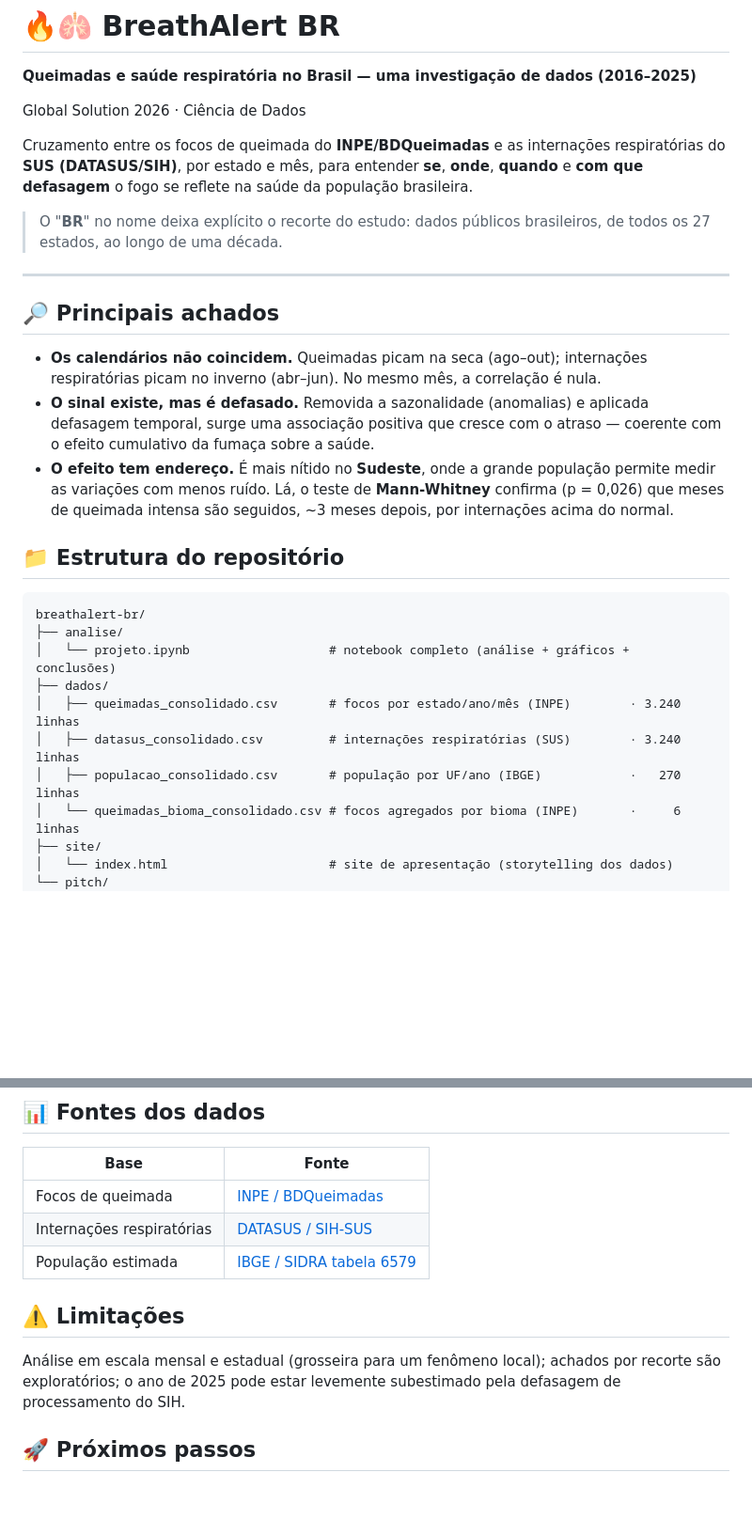
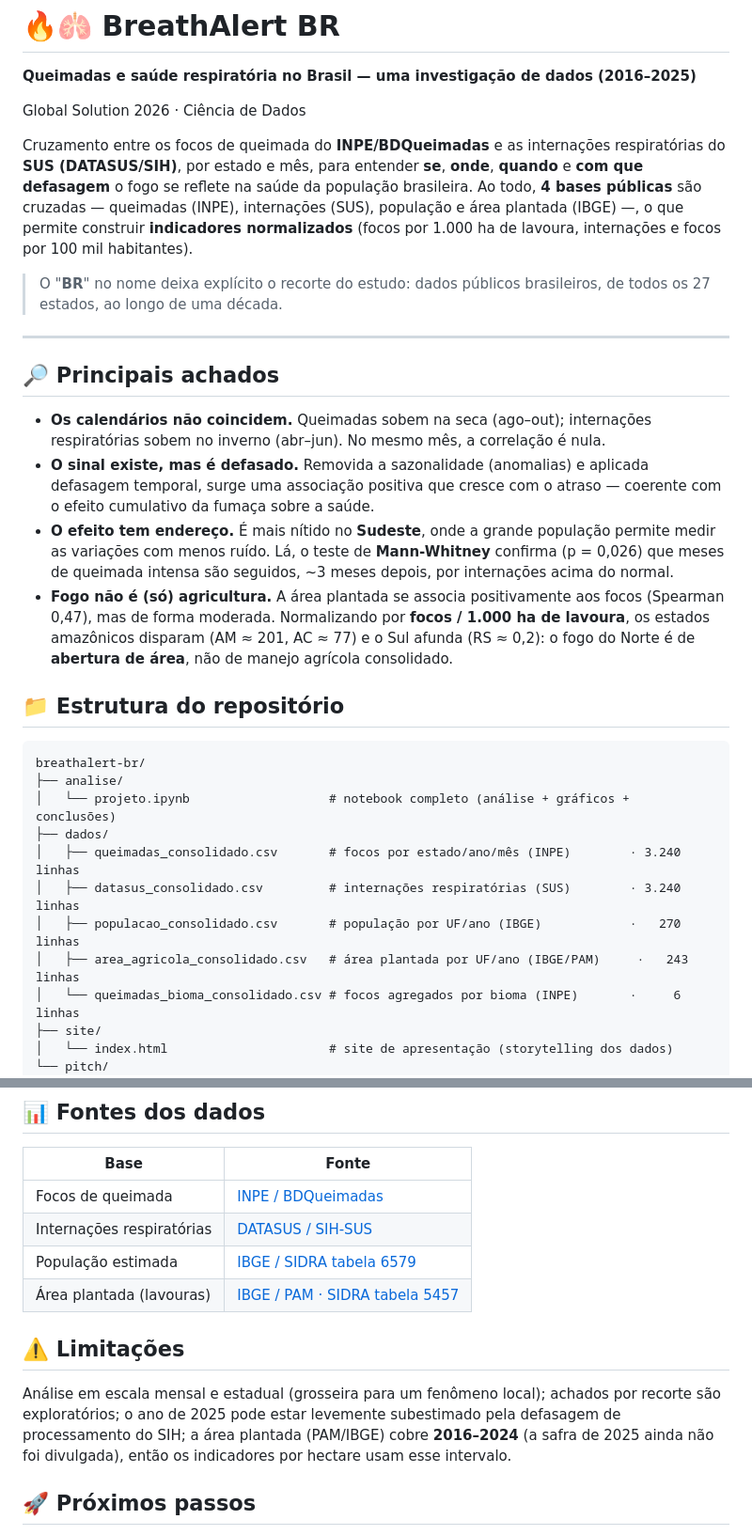
Before and after one commit to SauloSapucaia/BreathAlert_BR, a Markdown page: README.md, 2 parts joined by grey strips. Shown at 94% size. Drawn GitHub-style; blank space fills up the shorter version.

Commit message:
README v2

```diff
--- a/README.md
+++ b/README.md
@@ -7,6 +7,9 @@ Global Solution 2026 · Ciência de Dados
 Cruzamento entre os focos de queimada do **INPE/BDQueimadas** e as internações
 respiratórias do **SUS (DATASUS/SIH)**, por estado e mês, para entender **se**, **onde**,
 **quando** e **com que defasagem** o fogo se reflete na saúde da população brasileira.
+Ao todo, **4 bases públicas** são cruzadas — queimadas (INPE), internações (SUS),
+população e área plantada (IBGE) —, o que permite construir **indicadores normalizados**
+(focos por 1.000 ha de lavoura, internações e focos por 100 mil habitantes).
 
 > O "**BR**" no nome deixa explícito o recorte do estudo: dados públicos brasileiros,
 > de todos os 27 estados, ao longo de uma década.
@@ -15,14 +18,18 @@ respiratórias do **SUS (DATASUS/SIH)**, por estado e mês, para entender **se**
 
 ## 🔎 Principais achados
 
-- **Os calendários não coincidem.** Queimadas picam na seca (ago–out); internações
-  respiratórias picam no inverno (abr–jun). No mesmo mês, a correlação é nula.
+- **Os calendários não coincidem.** Queimadas sobem na seca (ago–out); internações
+  respiratórias sobem no inverno (abr–jun). No mesmo mês, a correlação é nula.
 - **O sinal existe, mas é defasado.** Removida a sazonalidade (anomalias) e aplicada
   defasagem temporal, surge uma associação positiva que cresce com o atraso — coerente
   com o efeito cumulativo da fumaça sobre a saúde.
 - **O efeito tem endereço.** É mais nítido no **Sudeste**, onde a grande população permite
   medir as variações com menos ruído. Lá, o teste de **Mann-Whitney** confirma (p = 0,026)
   que meses de queimada intensa são seguidos, ~3 meses depois, por internações acima do normal.
+- **Fogo não é (só) agricultura.** A área plantada se associa positivamente aos focos
+  (Spearman 0,47), mas de forma moderada. Normalizando por **focos / 1.000 ha de lavoura**,
+  os estados amazônicos disparam (AM ≈ 201, AC ≈ 77) e o Sul afunda (RS ≈ 0,2): o fogo do
+  Norte é de **abertura de área**, não de manejo agrícola consolidado.
 
 ## 📁 Estrutura do repositório
 
@@ -34,6 +41,7 @@ breathalert-br/
 │   ├── queimadas_consolidado.csv       # focos por estado/ano/mês (INPE)        · 3.240 linhas
 │   ├── datasus_consolidado.csv         # internações respiratórias (SUS)        · 3.240 linhas
 │   ├── populacao_consolidado.csv       # população por UF/ano (IBGE)            ·   270 linhas
+│   ├── area_agricola_consolidado.csv   # área plantada por UF/ano (IBGE/PAM)     ·   243 linhas
 │   └── queimadas_bioma_consolidado.csv # focos agregados por bioma (INPE)       ·     6 linhas
 ├── site/
 │   └── index.html                      # site de apresentação (storytelling dos dados)
@@ -62,12 +70,13 @@ do `<script>` (`DL_BASE`, `REPO_URL`) para apontar para este repositório.
 | Focos de queimada | [INPE / BDQueimadas](https://terrabrasilis.dpi.inpe.br/queimadas/) |
 | Internações respiratórias | [DATASUS / SIH-SUS](https://datasus.saude.gov.br/) |
 | População estimada | [IBGE / SIDRA tabela 6579](https://sidra.ibge.gov.br/tabela/6579) |
+| Área plantada (lavouras) | [IBGE / PAM · SIDRA tabela 5457](https://sidra.ibge.gov.br/tabela/5457) |
 
 ## ⚠️ Limitações
 
 Análise em escala mensal e estadual (grosseira para um fenômeno local); achados por
 recorte são exploratórios; o ano de 2025 pode estar levemente subestimado pela
-defasagem de processamento do SIH.
+defasagem de processamento do SIH; a área plantada (PAM/IBGE) cobre **2016–2024** (a safra de 2025 ainda não foi divulgada), então os indicadores por hectare usam esse intervalo.
 
 ## 🚀 Próximos passos
 
```
